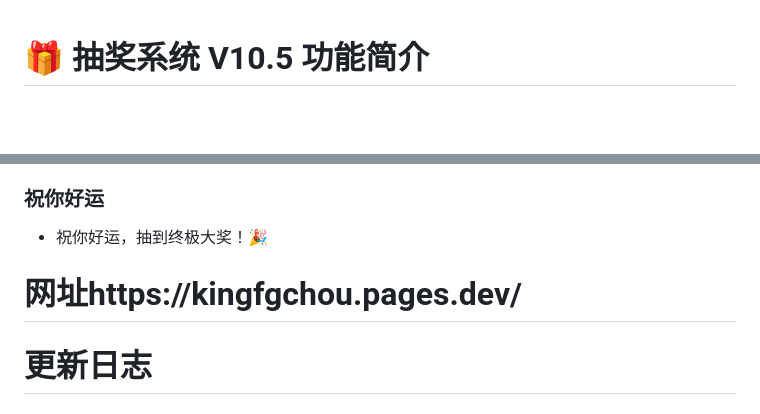
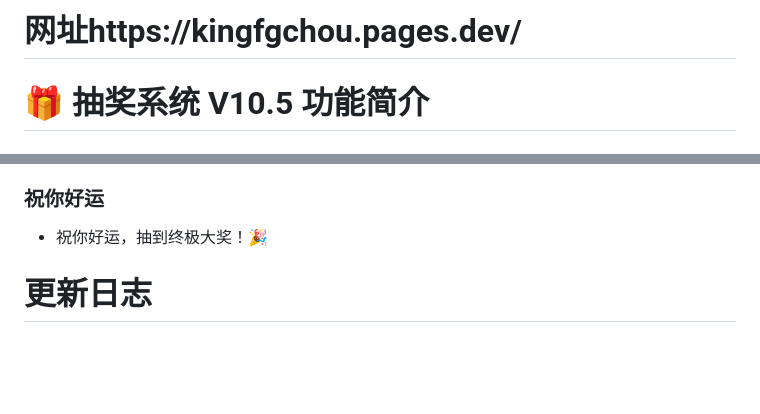
Before and after one commit to KingFgPro/kingfgchou, a Markdown page: README.md, 2 parts joined by grey strips. Rendered like a GitHub page; blank space fills up the shorter version.

Commit message:
Add website link to README
Added a website link to the README.

```diff
--- a/README.md
+++ b/README.md
@@ -1,3 +1,4 @@
+# 网址https://kingfgchou.pages.dev/
 # 🎁 抽奖系统 V10.5 功能简介
 
 # 一个纯前端的抽奖小工具，双击网页就能玩，数据存在你自己的浏览器里。
@@ -134,7 +135,7 @@
 
 ### 祝你好运
 - 祝你好运，抽到终极大奖！🎉
- # 网址https://kingfgchou.pages.dev/
+
 # 更新日志
 
 ## V10.5 (2025-04-01)
```
